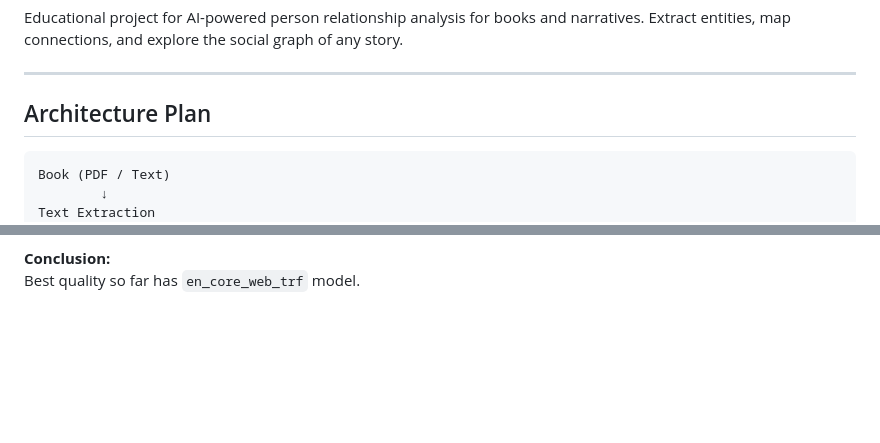
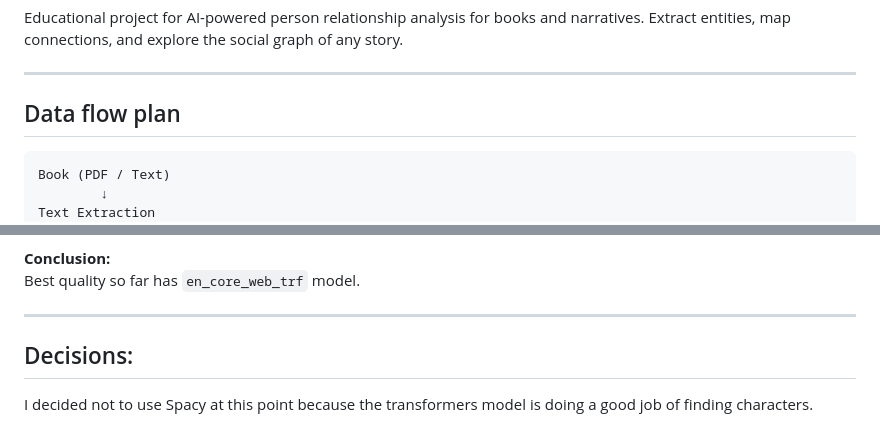
Before and after one commit to stokuj/storyshelf, a Markdown page: nlp-service/README.md, 2 parts joined by grey strips. GitHub-like rendering; blank space fills up the shorter version.

````diff
--- a/nlp-service/README.md
+++ b/nlp-service/README.md
@@ -3,7 +3,7 @@ Educational project for AI-powered person relationship analysis for books and na
 
 ---
 
-## Architecture Plan
+## Data flow plan
 ```
 Book (PDF / Text)
         ↓
@@ -79,3 +79,8 @@ Benchmarked 3 NER models on Chapter 1 of *The Hobbit*:
 
 **Conclusion:**
 Best quality so far has `en_core_web_trf` model.
+
+---
+
+## Decisions:
+I decided not to use Spacy at this point because the transformers model is doing a good job of finding characters.
````
